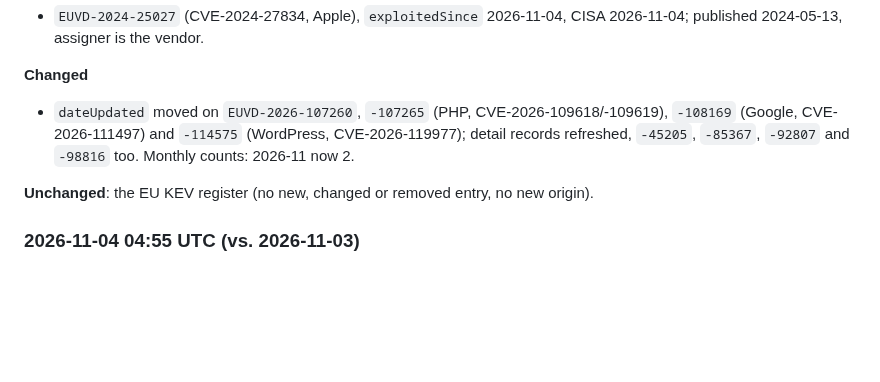
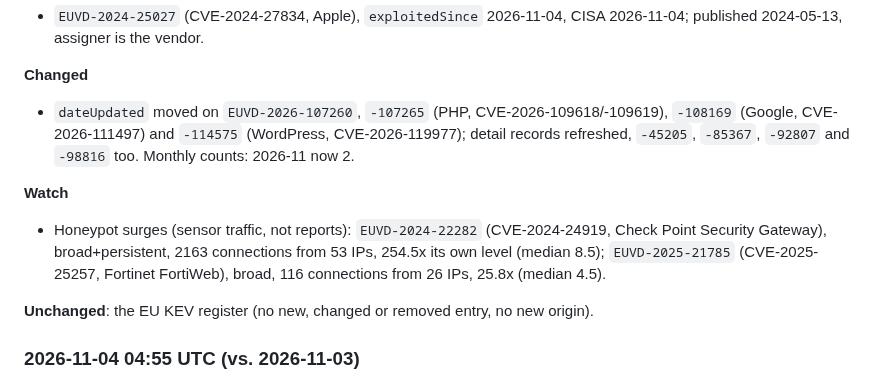
Before and after one commit to git-z0man/single-reporting-platform, a Markdown page: euvd-exploited-baseline.md, the part around the change. Drawn GitHub-style; blank space fills up the shorter version.

Commit message:
EUVD change log: add honeypot surges under Watch
Co-Authored-By: Claude Sonnet 5.5 <noreply@anthropic.com>
Claude-Session: https://claude.ai/code/session_01N8PTDwfubC562DhH7yq9VK

```diff
--- a/euvd-exploited-baseline.md
+++ b/euvd-exploited-baseline.md
@@ -278,6 +278,9 @@ One entry added to the window (93 entries, EUVD total 1785): an Apple WebKit CVE
 
 **Changed**
 - `dateUpdated` moved on `EUVD-2026-107260`, `-107265` (PHP, CVE-2026-109618/-109619), `-108169` (Google, CVE-2026-111497) and `-114575` (WordPress, CVE-2026-119977); detail records refreshed, `-45205`, `-85367`, `-92807` and `-98816` too. Monthly counts: 2026-11 now 2.
+
+**Watch**
+- Honeypot surges (sensor traffic, not reports): `EUVD-2024-22282` (CVE-2024-24919, Check Point Security Gateway), broad+persistent, 2163 connections from 53 IPs, 254.5x its own level (median 8.5); `EUVD-2025-21785` (CVE-2025-25257, Fortinet FortiWeb), broad, 116 connections from 26 IPs, 25.8x (median 4.5).
 
 **Unchanged**: the EU KEV register (no new, changed or removed entry, no new origin).
 ### 2026-11-04 04:55 UTC (vs. 2026-11-03)
```
